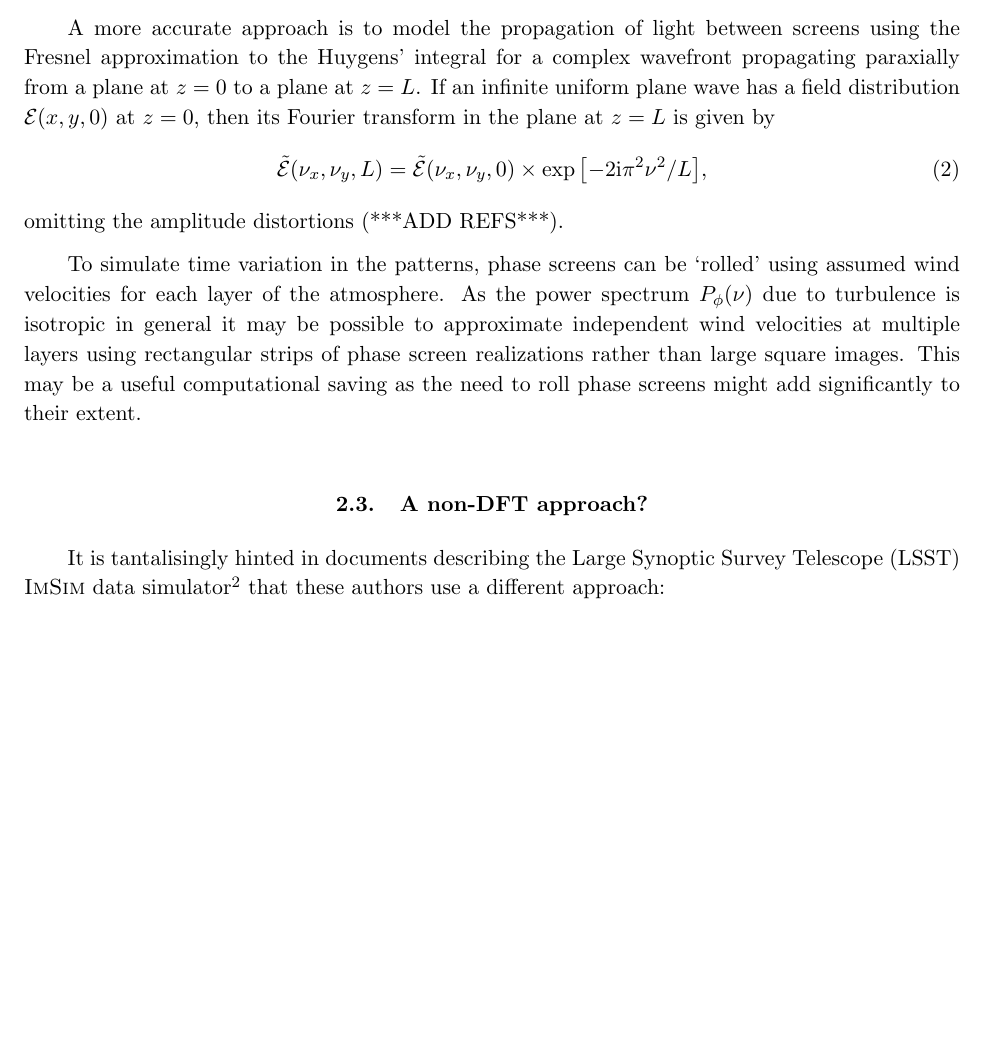
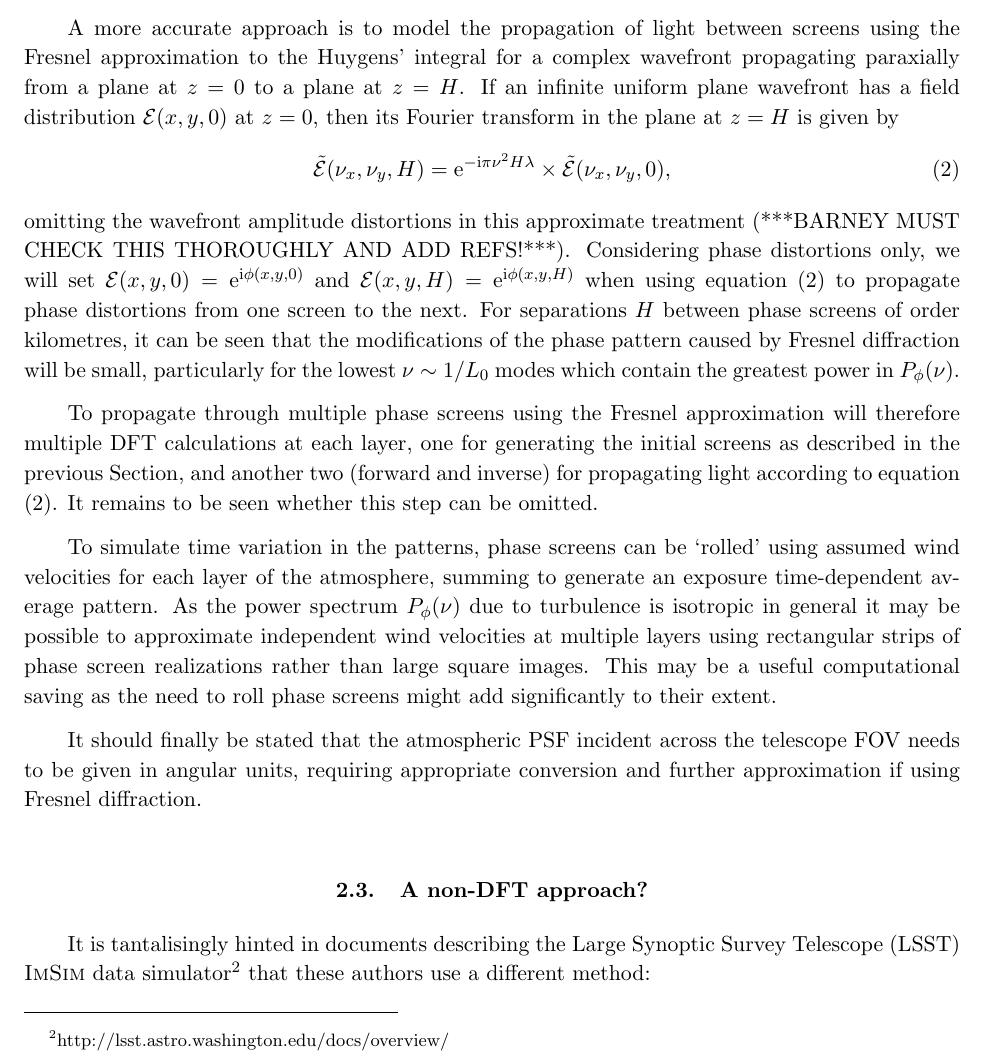
Before and after one commit to GalSim-developers/GalSim, a LaTeX paper (docs/atmos_factfinding.tex): part of page 3 of 3 before the commit and part of page 3 of 4 after it, cut so that both start at the same text, the shorter picture padded with empty space. Compiled offline with pdfLaTeX.

Commit message:
added a bit more on propagation (#169)

```diff
--- a/docs/atmos_factfinding.tex
+++ b/docs/atmos_factfinding.tex
@@ -125,30 +125,50 @@ take a weighted average of multple phase screens.
 A more accurate approach is to model the propagation of light between
 screens using the Fresnel approximation to the Huygens' integral for a
 complex wavefront propagating paraxially from a plane at $z=0$ to a
-plane at $z=L$.  If an infinite uniform plane wave has a field
+plane at $z=H$.  If an infinite uniform plane wavefront has a field
 distribution $\mathcal{E}(x, y, 0)$ at $z=0$, then its Fourier
-transform in the plane at $z=L$ is given by
-\begin{equation}
-\tilde{\mathcal{E}}(\nu_x, \nu_y, L) = \tilde{\mathcal{E}}(\nu_x,
-\nu_y, 0) \times \exp{\left[-2{\rm i} \pi^2 \nu^2 / L \right]},
+transform in the plane at $z=H$ is given by
+\begin{equation}\label{eq:fresnel}
+\tilde{\mathcal{E}}(\nu_x, \nu_y, H) = {\rm e}^{-{\rm i} \pi \nu^2  H
+  \lambda} \times \tilde{\mathcal{E}}(\nu_x, \nu_y, 0),
 \end{equation}
-omitting the amplitude distortions (***ADD REFS***).
+omitting the wavefront amplitude distortions in this approximate treatment (***BARNEY MUST CHECK THIS
+THOROUGHLY AND ADD REFS!***).   Considering phase distortions only, we will
+set $\mathcal{E}(x, y, 0) = {\rm e}^{{\rm i}\phi(x, y, 0)}$ and
+$\mathcal{E}(x, y, H) = {\rm e}^{{\rm i}\phi(x, y, H)}$ when using
+equation \eqref{eq:fresnel} to propagate phase distortions from one
+screen to the next.
+For separations $H$ between phase screens
+of order kilometres, it can be seen that the modifications of the phase pattern
+caused by Fresnel diffraction will be small, particularly for the
+lowest $\nu \sim 1/L_0$ modes which contain the greatest power in $P_{\phi}(\nu)$.
+
+To propagate through multiple phase screens using the Fresnel
+approximation will therefore multiple DFT calculations at each layer,
+one for generating the initial screens as described in the previous
+Section, and another two (forward and inverse) for propagating light
+according to equation \eqref{eq:fresnel}.  It remains to be seen
+whether this step can be omitted.
 
 To simulate time variation in the patterns, phase screens can be
 `rolled' using assumed wind velocities for each layer of the
-atmosphere.  As the power spectrum $P_{\phi}(\nu)$ due to turbulence
+atmosphere, summing to generate an exposure time-dependent average pattern.
+As the power spectrum $P_{\phi}(\nu)$ due to turbulence
 is isotropic in general it may be possible to approximate independent
 wind velocities at multiple layers using rectangular strips of phase screen
 realizations rather than large square images.  This may be a useful
 computational saving as the need to roll phase screens might add
 significantly to their extent.
 
+It should finally be stated that the atmospheric PSF incident across
+the telescope FOV needs to be given in angular units, requiring
+appropriate conversion and further approximation if using Fresnel diffraction.
 
 \subsection{A non-DFT approach?}
 It is tantalisingly hinted in documents describing the Large Synoptic
 Survey Telescope (LSST) \imsim\ data
 simulator\footnote{http://lsst.astro.washington.edu/docs/overview/}
-that these authors use a different approach:
+that these authors use a different method:
 \begin{quote}
 \emph{``The single
 photon history is traced through each layer of the
```
